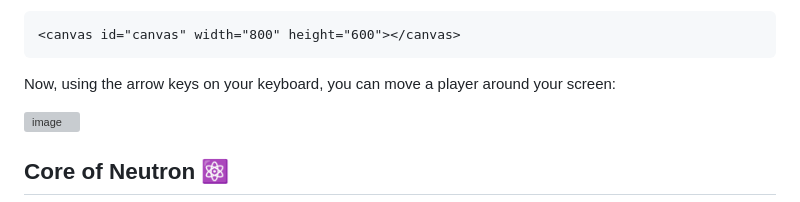
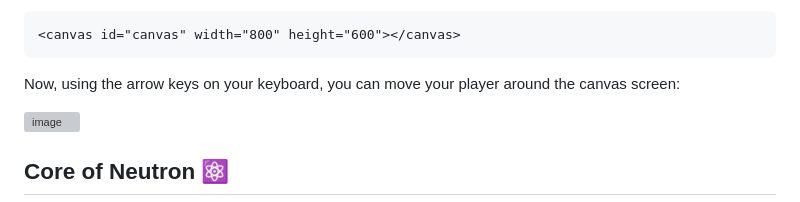
Before and after one commit to dnakhooda/Neutron, a Markdown page: README.md, the part around the change. Rendered like a GitHub page; grey boxes are pictures that could not be loaded.

````diff
--- a/README.md
+++ b/README.md
@@ -182,7 +182,7 @@ Be sure to add a canvas element to your HTML:
 <canvas id="canvas" width="800" height="600"></canvas>
 ```
 
-Now, using the arrow keys on your keyboard, you can move a player around your screen:
+Now, using the arrow keys on your keyboard, you can move your player around the canvas screen:
 
 ![image](https://github.com/user-attachments/assets/6ca914d0-3759-4fbb-bebe-bb2ec3efd95b)
 
````
